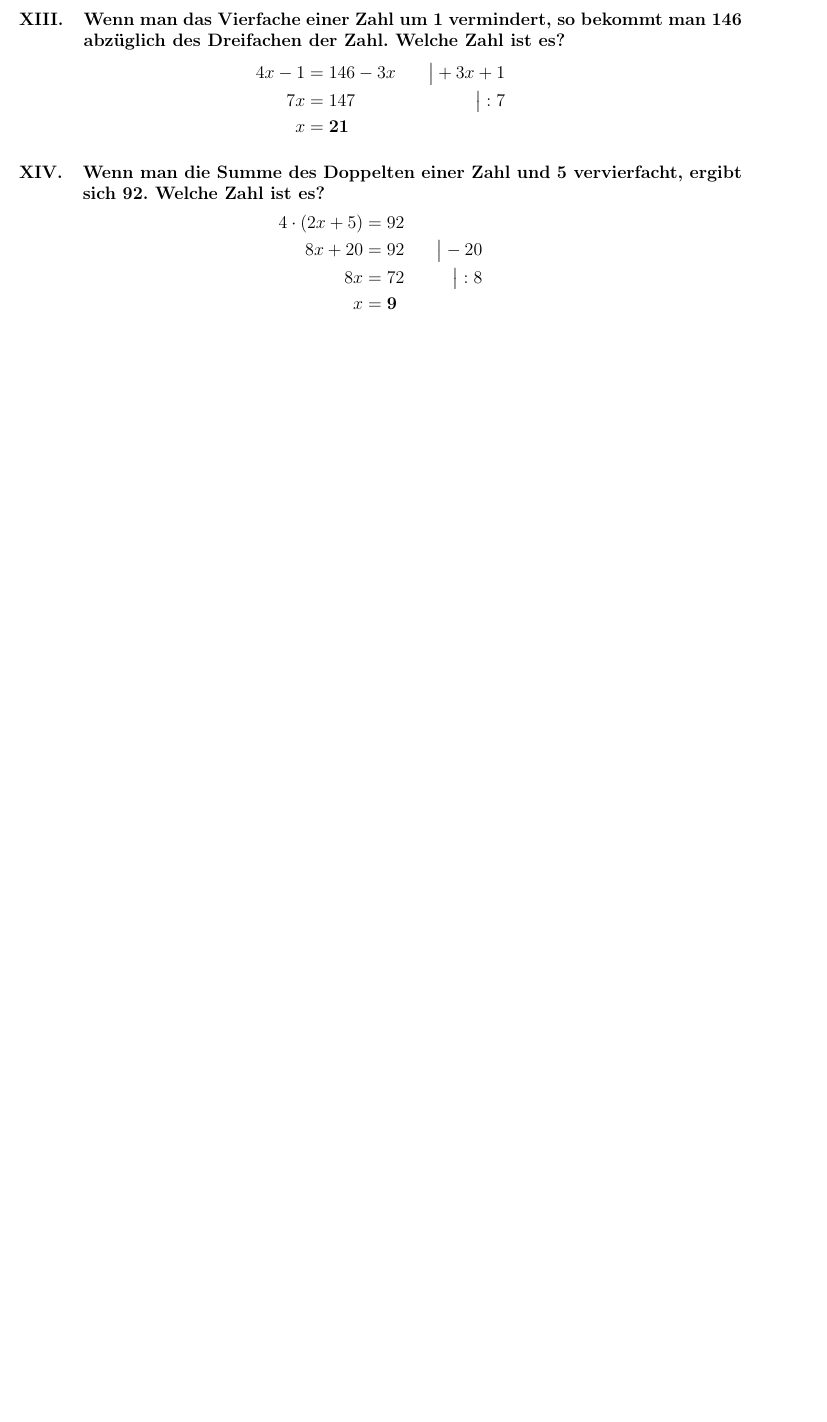
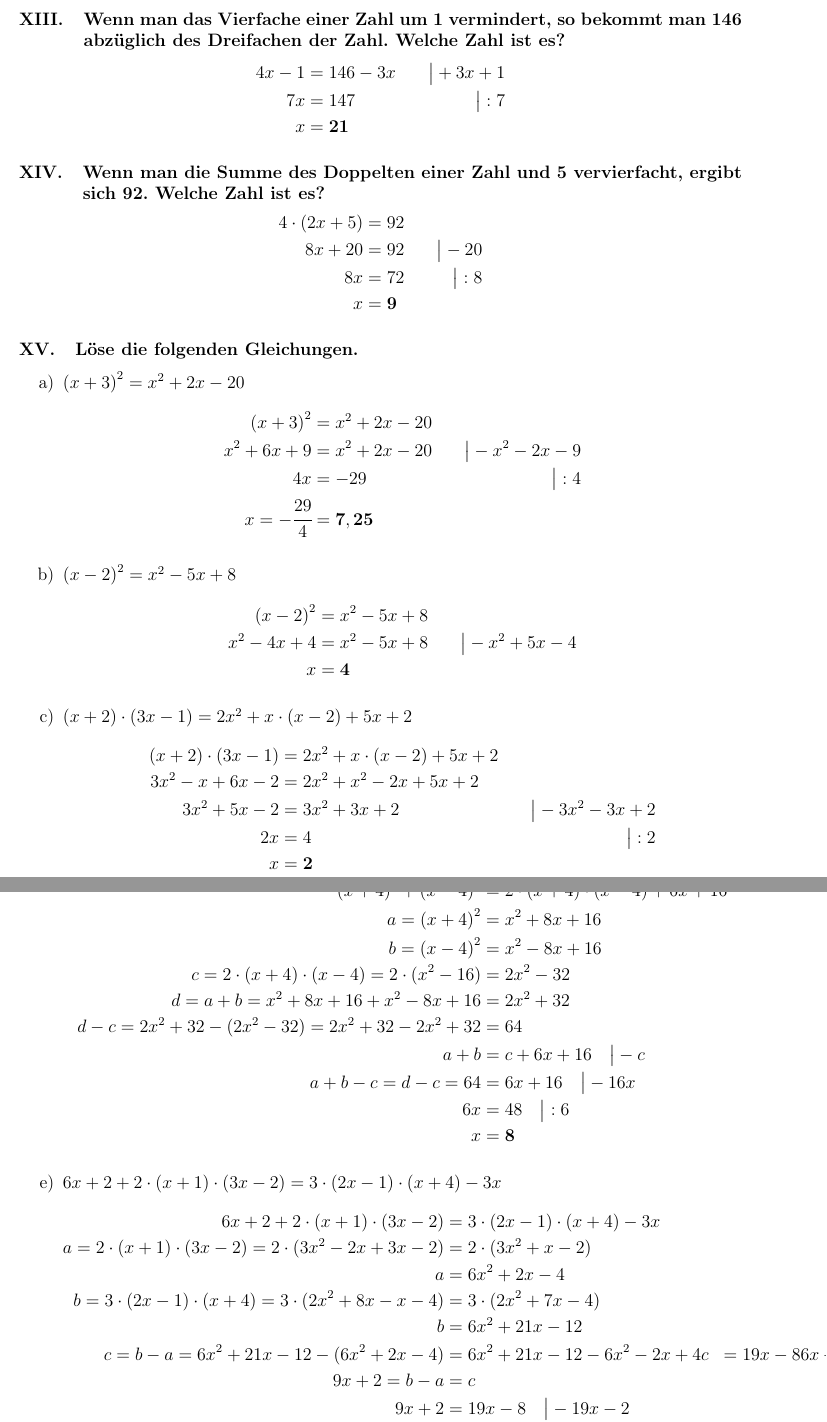
Before and after one commit to OmVajrapaniHum/Mathematik, a LaTeX document (Grundlagen/001_Elementare_Gleichungen/Elementare_Gleichungen.tex): part of page 36 of 36 before the commit and two parts of pages 36 and 37 of 37 after it, the two joined at a grey line, cut so that both start at the same text, the shorter picture padded with empty space. Compiled offline with pdfLaTeX.

Commit message:
solved equations

```diff
--- a/Grundlagen/001_Elementare_Gleichungen/Elementare_Gleichungen.tex
+++ b/Grundlagen/001_Elementare_Gleichungen/Elementare_Gleichungen.tex
@@ -3175,3 +3175,72 @@ ob man richtig gerechnet hat.} % II.
   \end{aligned}
 \]
 
+\subsubsection{Löse die folgenden Gleichungen.}
+
+\begin{enumerate}[label=\alph*)]
+
+  % a)
+  \item \({(x + 3)}^2 = x^2 + 2x - 20\)
+  \[
+    \begin{aligned}
+      {(x + 3)}^2 &= x^2 + 2x - 20 \\
+      x^2 + 6x + 9 &= x^2 + 2x - 20 &\quad\big| - x^2 - 2x -9 \\
+      4x &= -29 &\quad\big| : 4 \\
+      x = -\cfrac{29}{4} &= \mathbf{7,25}
+    \end{aligned}
+  \]
+
+  % b)
+  \item \({(x - 2)}^2 = x^2 - 5x + 8\)
+  \[
+    \begin{aligned}
+      {(x - 2)}^2 &= x^2 - 5x + 8 \\
+      x^2 - 4x + 4 &= x^2 - 5x + 8 &\quad\big| - x^2 + 5x - 4 \\
+      x &= \mathbf{4}
+    \end{aligned}
+  \]
+
+  % c)
+  \item \((x + 2) \cdot (3x - 1) = 2x^2 + x \cdot (x - 2) + 5x + 2\)
+  \[
+    \begin{aligned}
+      (x + 2) \cdot (3x - 1) &= 2x^2 + x \cdot (x - 2) + 5x + 2 \\
+      3x^2 - x + 6x - 2 &= 2x^2 + x^2 - 2x + 5x + 2 \\
+      3x^2 + 5x - 2 &= 3x^2 + 3x + 2 &\quad\big| - 3x^2 - 3x + 2 \\
+      2x &= 4 &\quad\big| : 2 \\
+      x &= \mathbf{2}
+    \end{aligned}
+  \]
+
+  % d)
+  \item \({(x + 4)}^2 + {(x - 4)}^2 = 2 \cdot (x + 4) \cdot (x - 4) + 6x + 16\)
+  \[
+    \begin{aligned}
+      {(x + 4)}^2 + {(x - 4)}^2 &= 2 \cdot (x + 4) \cdot (x - 4) + 6x + 16 \\
+      a = {(x + 4)}^2 &= x^2 + 8x + 16 \\
+      b = {(x - 4)}^2 &= x^2 - 8x + 16 \\
+      c = 2 \cdot (x + 4) \cdot (x - 4) = 2 \cdot (x^2 - 16) &= 2x^2 - 32 \\
+      d = a + b = x^2 + 8x + 16 + x^2 - 8x + 16 &= 2x^2 + 32 \\
+      d - c = 2x^2 + 32 - (2x^2 - 32) = 2x^2 + 32 - 2x^2 + 32 &= 64 \\
+      a + b &= c + 6x + 16 \quad\big| - c \\
+      a + b - c = d - c = 64 &= 6x + 16 \quad\big| - 16x \\
+      6x &= 48 \quad\big| : 6 \\
+      x &= \mathbf{8}
+    \end{aligned}
+  \]
+
+  % e)
+  \item \(6x + 2 + 2 \cdot (x + 1) \cdot (3x - 2) = 3 \cdot (2x - 1) \cdot (x + 4) - 3x\)
+  \[
+    \begin{aligned}
+      6x + 2 + 2 \cdot (x + 1) \cdot (3x - 2) &= 3 \cdot (2x - 1) \cdot (x + 4) - 3x \\
+      a = 2 \cdot (x + 1) \cdot (3x - 2) = 2 \cdot (3x^2 - 2x + 3x - 2) &= 2 \cdot (3x^2 + x - 2)\\
+      a &= 6x^2 + 2x - 4 \\
+      b = 3 \cdot (2x - 1) \cdot (x + 4) = 3 \cdot (2x^2 + 8x - x - 4) &= 3 \cdot (2x^2 + 7x - 4) \\
+      b &= 6x^2 + 21x - 12 \\
+      c = b - a = 6x^2 + 21x - 12 - (6x^2 + 2x - 4) &= 6x^2 + 21x - 12 - 6x^2 - 2x + 4
+      c &= 19x - 8
+      6x + 2 + a &= b - 3x \quad\big| - a + 3x \\
+      9x + 2 = b - a &= c \\
+      9x + 2 &= 19x - 8 \quad\big| - 19x - 2 \\
+      -10x &= -10 \quad\big| : (-10) \\
```
Also changed, not shown: Grundlagen/001_Elementare_Gleichungen/Elementare_Gleichungen.pdf, Grundlagen/001_Elementare_Gleichungen/Elementare_Gleichungen.tex (29 more changed lines), 5 other files.
